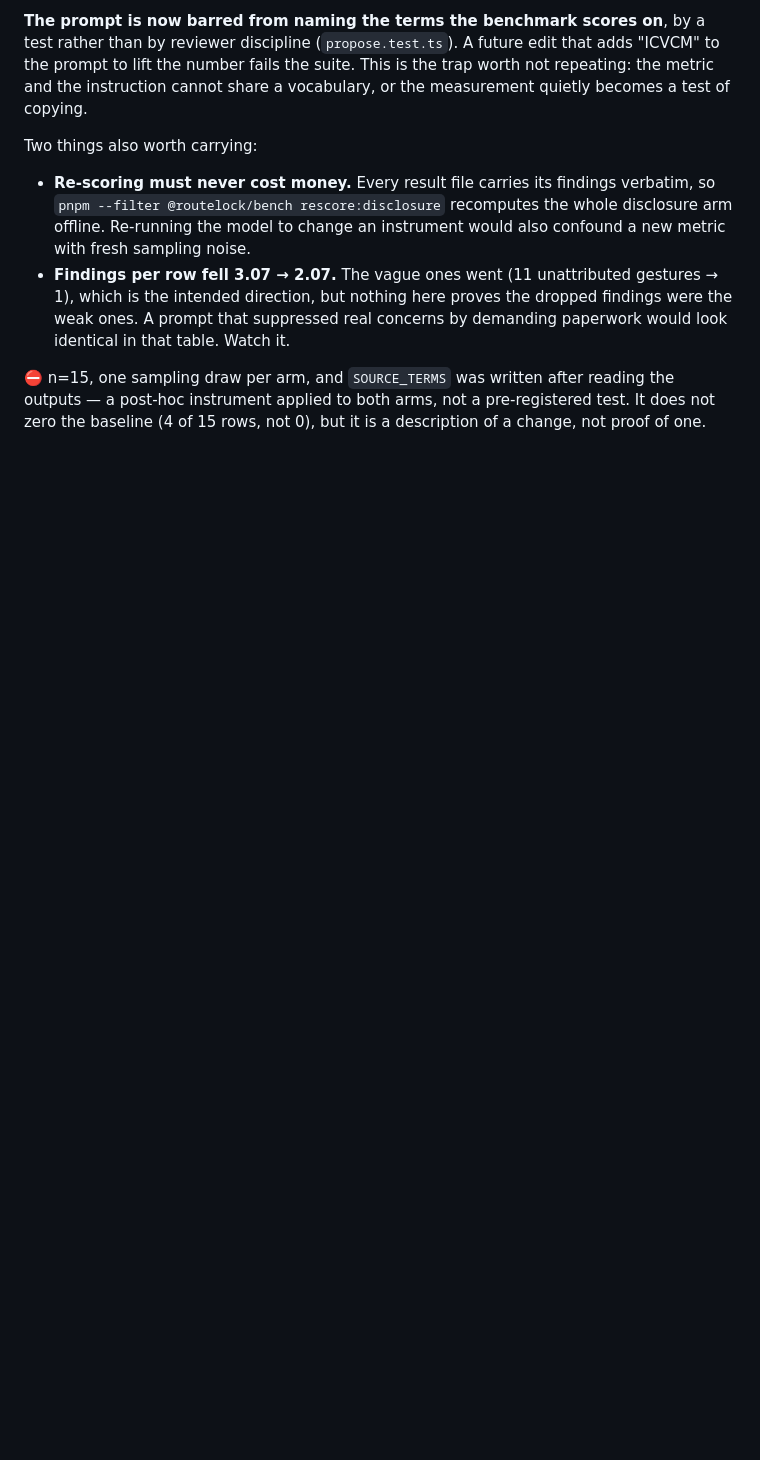
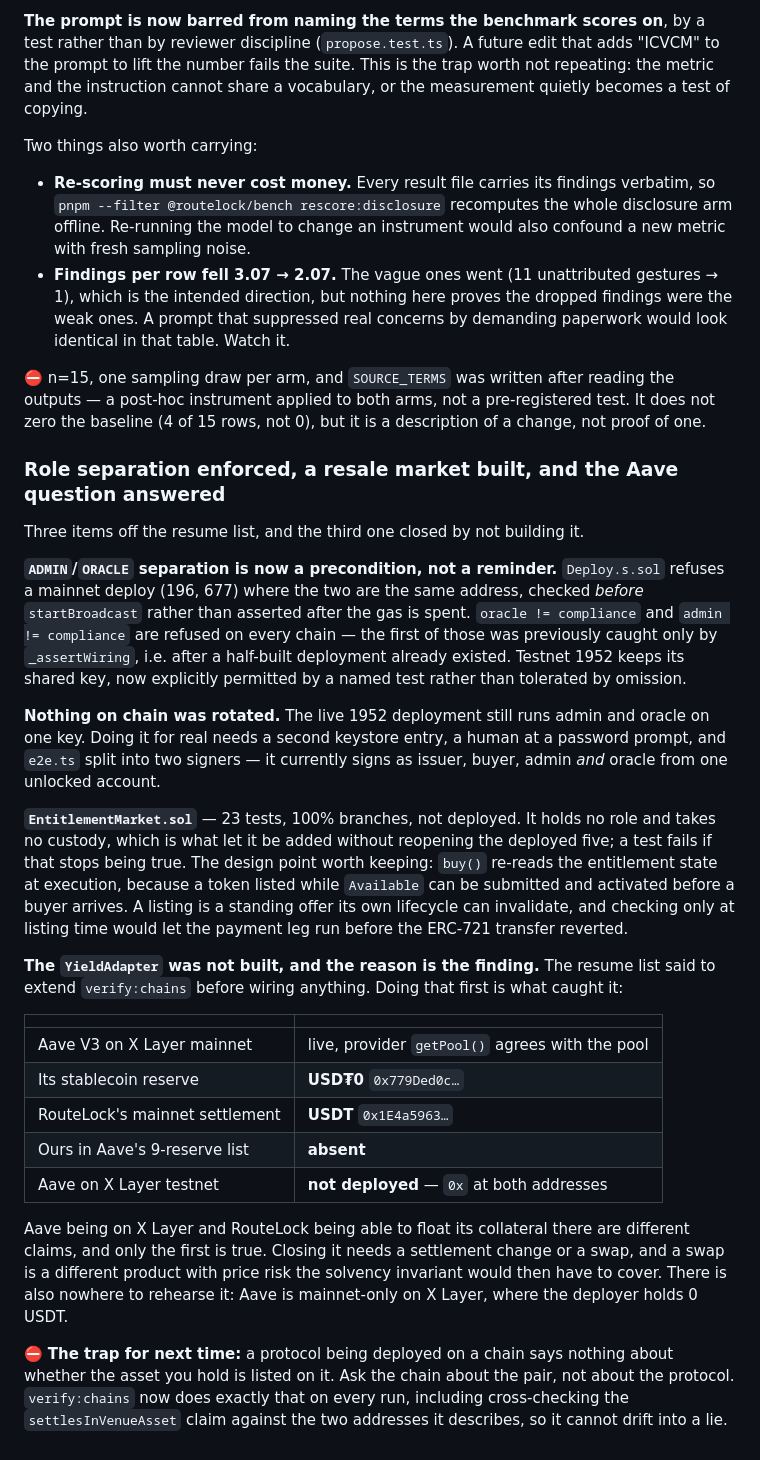
Before and after one commit to Jennycruzy/routelock, a Markdown page: PROGRESS.md, the part around the change. GitHub-like rendering; blank space fills up the shorter version.

Commit message:
Record what the three resume items actually produced

```diff
--- a/PROGRESS.md
+++ b/PROGRESS.md
@@ -946,3 +946,53 @@ Two things also worth carrying:
 the outputs — a post-hoc instrument applied to both arms, not a pre-registered
 test. It does not zero the baseline (4 of 15 rows, not 0), but it is a
 description of a change, not proof of one.
+
+### Role separation enforced, a resale market built, and the Aave question answered
+
+Three items off the resume list, and the third one closed by not building it.
+
+**`ADMIN`/`ORACLE` separation is now a precondition, not a reminder.**
+`Deploy.s.sol` refuses a mainnet deploy (196, 677) where the two are the same
+address, checked *before* `startBroadcast` rather than asserted after the gas is
+spent. `oracle != compliance` and `admin != compliance` are refused on every
+chain — the first of those was previously caught only by `_assertWiring`, i.e.
+after a half-built deployment already existed. Testnet 1952 keeps its shared key,
+now explicitly permitted by a named test rather than tolerated by omission.
+
+**Nothing on chain was rotated.** The live 1952 deployment still runs admin and
+oracle on one key. Doing it for real needs a second keystore entry, a human at a
+password prompt, and `e2e.ts` split into two signers — it currently signs as
+issuer, buyer, admin *and* oracle from one unlocked account.
+
+**`EntitlementMarket.sol`** — 23 tests, 100% branches, not deployed. It holds no
+role and takes no custody, which is what let it be added without reopening the
+deployed five; a test fails if that stops being true. The design point worth
+keeping: `buy()` re-reads the entitlement state at execution, because a token
+listed while `Available` can be submitted and activated before a buyer arrives.
+A listing is a standing offer its own lifecycle can invalidate, and checking only
+at listing time would let the payment leg run before the ERC-721 transfer
+reverted.
+
+**The `YieldAdapter` was not built, and the reason is the finding.** The resume
+list said to extend `verify:chains` before wiring anything. Doing that first is
+what caught it:
+
+| | |
+|---|---|
+| Aave V3 on X Layer mainnet | live, provider `getPool()` agrees with the pool |
+| Its stablecoin reserve | **USD₮0** `0x779Ded0c…` |
+| RouteLock's mainnet settlement | **USDT** `0x1E4a5963…` |
+| Ours in Aave's 9-reserve list | **absent** |
+| Aave on X Layer testnet | **not deployed** — `0x` at both addresses |
+
+Aave being on X Layer and RouteLock being able to float its collateral there are
+different claims, and only the first is true. Closing it needs a settlement
+change or a swap, and a swap is a different product with price risk the solvency
+invariant would then have to cover. There is also nowhere to rehearse it: Aave is
+mainnet-only on X Layer, where the deployer holds 0 USDT.
+
+⛔ **The trap for next time:** a protocol being deployed on a chain says nothing
+about whether the asset you hold is listed on it. Ask the chain about the pair,
+not about the protocol. `verify:chains` now does exactly that on every run,
+including cross-checking the `settlesInVenueAsset` claim against the two
+addresses it describes, so it cannot drift into a lie.
```
